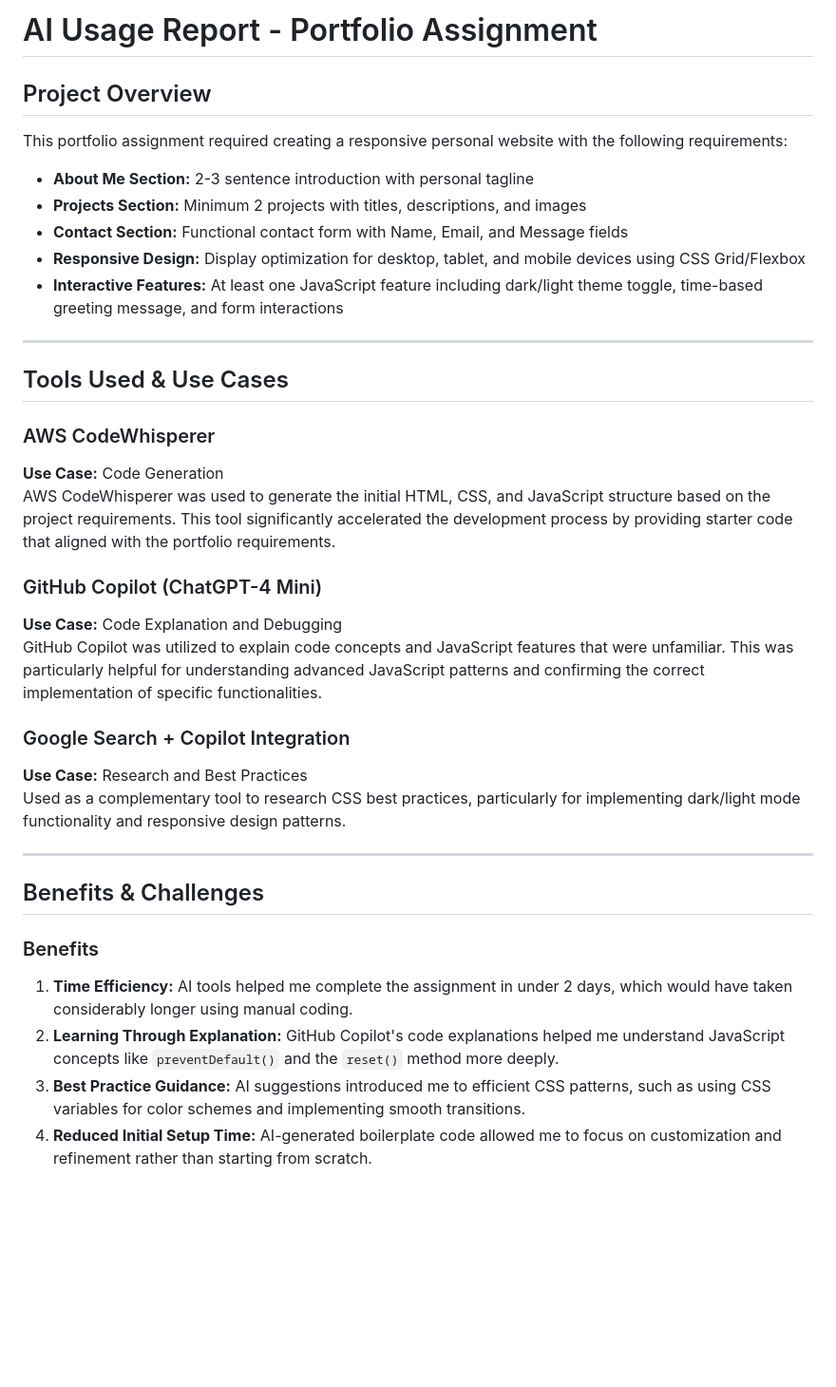
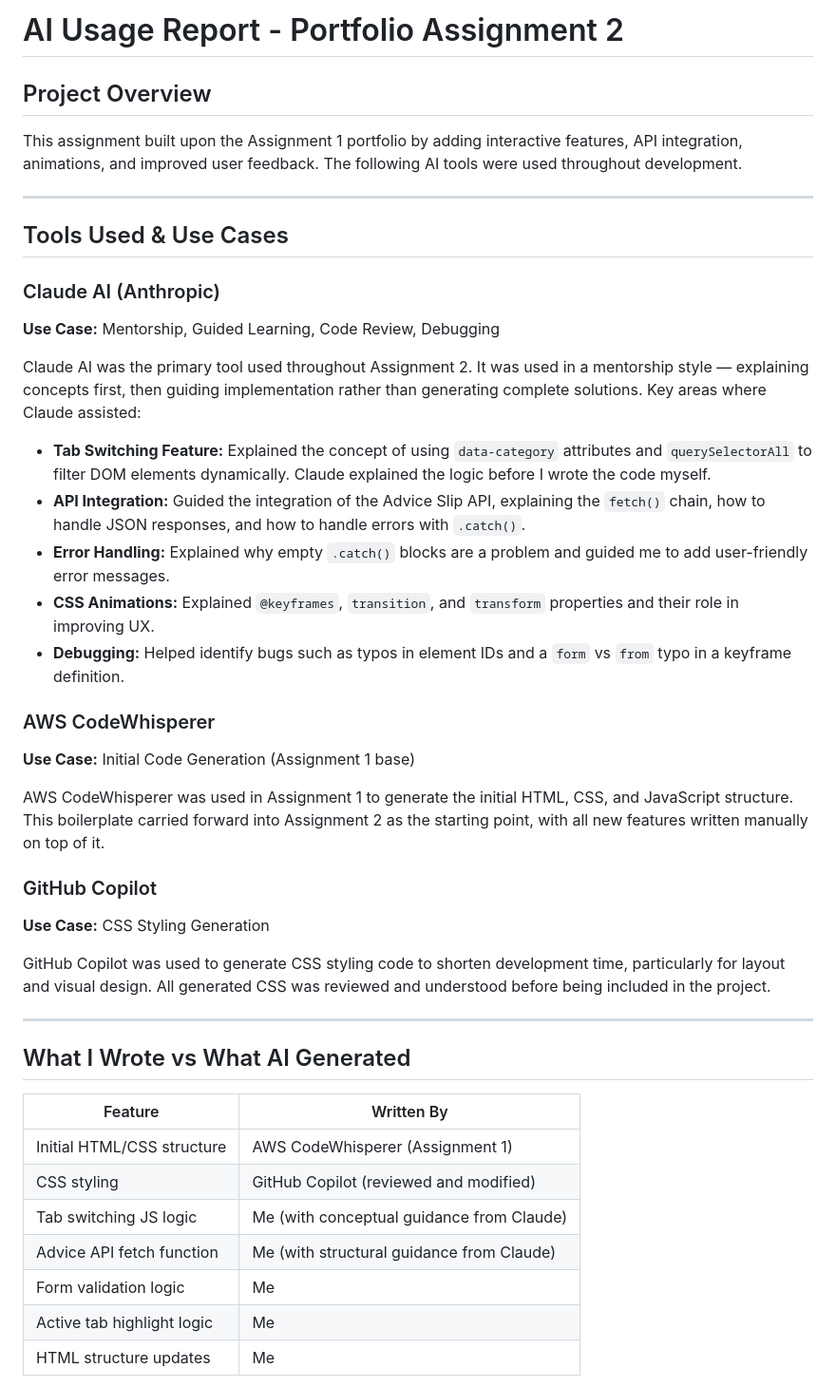
Before and after one commit to hawra-almajed/s202333090-hawraalmajed-assignment1, a Markdown page: docs/ai-usage-report.md, the part around one of its changes. Shown at 95% size. Rendered like a GitHub page; blank space fills up the shorter version.

```diff
--- a/docs/ai-usage-report.md
+++ b/docs/ai-usage-report.md
@@ -1,39 +1,45 @@
-
-# AI Usage Report - Portfolio Assignment
+# AI Usage Report - Portfolio Assignment 2
 
 ## Project Overview
 
-This portfolio assignment required creating a responsive personal website with the following requirements:
-
-- **About Me Section:** 2-3 sentence introduction with personal tagline
-- **Projects Section:** Minimum 2 projects with titles, descriptions, and images
-- **Contact Section:** Functional contact form with Name, Email, and Message fields
-- **Responsive Design:** Display optimization for desktop, tablet, and mobile devices using CSS Grid/Flexbox
-- **Interactive Features:** At least one JavaScript feature including dark/light theme toggle, time-based greeting message, and form interactions
+This assignment built upon the Assignment 1 portfolio by adding interactive features, API integration, animations, and improved user feedback. The following AI tools were used throughout development.
 
 ---
 
 ## Tools Used & Use Cases
 
+### Claude AI (Anthropic)
+**Use Case:** Mentorship, Guided Learning, Code Review, Debugging
+
+Claude AI was the primary tool used throughout Assignment 2. It was used in a mentorship style — explaining concepts first, then guiding implementation rather than generating complete solutions. Key areas where Claude assisted:
+
+- **Tab Switching Feature:** Explained the concept of using `data-category` attributes and `querySelectorAll` to filter DOM elements dynamically. Claude explained the logic before I wrote the code myself.
+- **API Integration:** Guided the integration of the Advice Slip API, explaining the `fetch()` chain, how to handle JSON responses, and how to handle errors with `.catch()`.
+- **Error Handling:** Explained why empty `.catch()` blocks are a problem and guided me to add user-friendly error messages.
+- **CSS Animations:** Explained `@keyframes`, `transition`, and `transform` properties and their role in improving UX.
+- **Debugging:** Helped identify bugs such as typos in element IDs and a `form` vs `from` typo in a keyframe definition.
+
 ### AWS CodeWhisperer
-**Use Case:** Code Generation
-AWS CodeWhisperer was used to generate the initial HTML, CSS, and JavaScript structure based on the project requirements. This tool significantly accelerated the development process by providing starter code that aligned with the portfolio requirements.
+**Use Case:** Initial Code Generation (Assignment 1 base)
 
-### GitHub Copilot (ChatGPT-4 Mini)
-**Use Case:** Code Explanation and Debugging
-GitHub Copilot was utilized to explain code concepts and JavaScript features that were unfamiliar. This was particularly helpful for understanding advanced JavaScript patterns and confirming the correct implementation of specific functionalities.
+AWS CodeWhisperer was used in Assignment 1 to generate the initial HTML, CSS, and JavaScript structure. This boilerplate carried forward into Assignment 2 as the starting point, with all new features written manually on top of it.
 
-### Google Search + Copilot Integration
-**Use Case:** Research and Best Practices
-Used as a complementary tool to research CSS best practices, particularly for implementing dark/light mode functionality and responsive design patterns.
+### GitHub Copilot
+**Use Case:** CSS Styling Generation
+
+GitHub Copilot was used to generate CSS styling code to shorten development time, particularly for layout and visual design. All generated CSS was reviewed and understood before being included in the project.
 
 ---
 
-## Benefits & Challenges
+## What I Wrote vs What AI Generated
 
-### Benefits
-1. **Time Efficiency:** AI tools helped me complete the assignment in under 2 days, which would have taken considerably longer using manual coding.
-2. **Learning Through Explanation:** GitHub Copilot's code explanations helped me understand JavaScript concepts like `preventDefault()` and the `reset()` method more deeply.
-3. **Best Practice Guidance:** AI suggestions introduced me to efficient CSS patterns, such as using CSS variables for color schemes and implementing smooth transitions.
-4. **Reduced Initial Setup Time:** AI-generated boilerplate code allowed me to focus on customization and refinement rather than starting from scratch.
+| Feature | Written By |
+|--------|-----------|
+| Initial HTML/CSS structure | AWS CodeWhisperer (Assignment 1) |
+| CSS styling | GitHub Copilot (reviewed and modified) |
+| Tab switching JS logic | Me (with conceptual guidance from Claude) |
+| Advice API fetch function | Me (with structural guidance from Claude) |
+| Form validation logic | Me |
+| Active tab highlight logic | Me |
+| HTML structure updates | Me |
 
```
Also changed, not shown: other parts of docs/ai-usage-report.md (+22 -35 lines).
